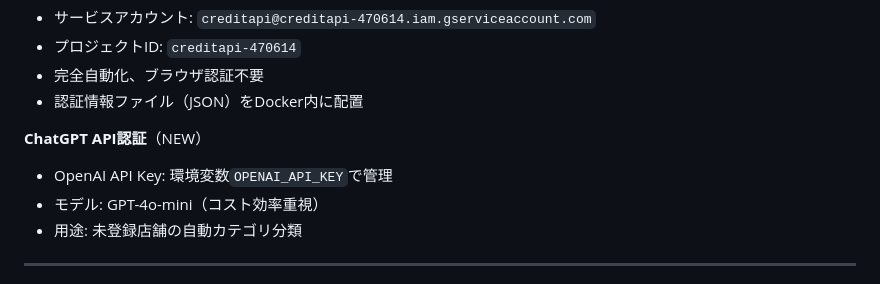
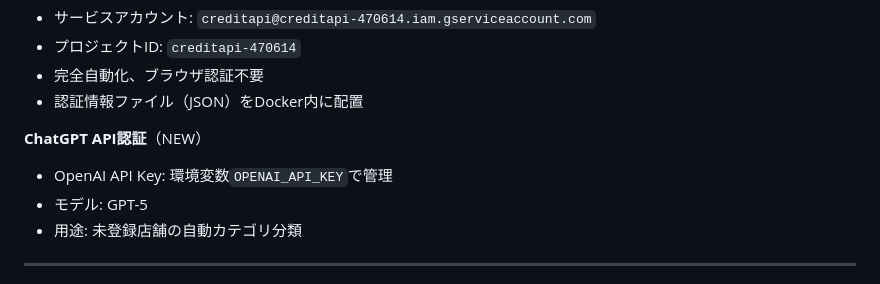
Before and after one commit to mamemaru00/Crdit_detail, a Markdown page: .claude/02_backend/00_backend_architecture.md, the part around the change. GitHub-like rendering.

Commit message:
docs: ChatGPTモデルをGPT-5に変更
- .claude/02_backend/00_backend_architecture.md
- .claude/02_backend/02_backend_modules_spec.md
- CLAUDE.md

Co-Authored-By: Claude Opus 4.5 <noreply@anthropic.com>

```diff
--- a/.claude/02_backend/00_backend_architecture.md
+++ b/.claude/02_backend/00_backend_architecture.md
@@ -67,7 +67,7 @@ project_root/
 
 **ChatGPT API認証**（NEW）
 - OpenAI API Key: 環境変数`OPENAI_API_KEY`で管理
-- モデル: GPT-4o-mini（コスト効率重視）
+- モデル: GPT-5
 - 用途: 未登録店舗の自動カテゴリ分類
 
 ---
```
Also changed, not shown: .claude/02_backend/02_backend_modules_spec.md (+2 -2 lines), CLAUDE.md (+1 -1 lines).
